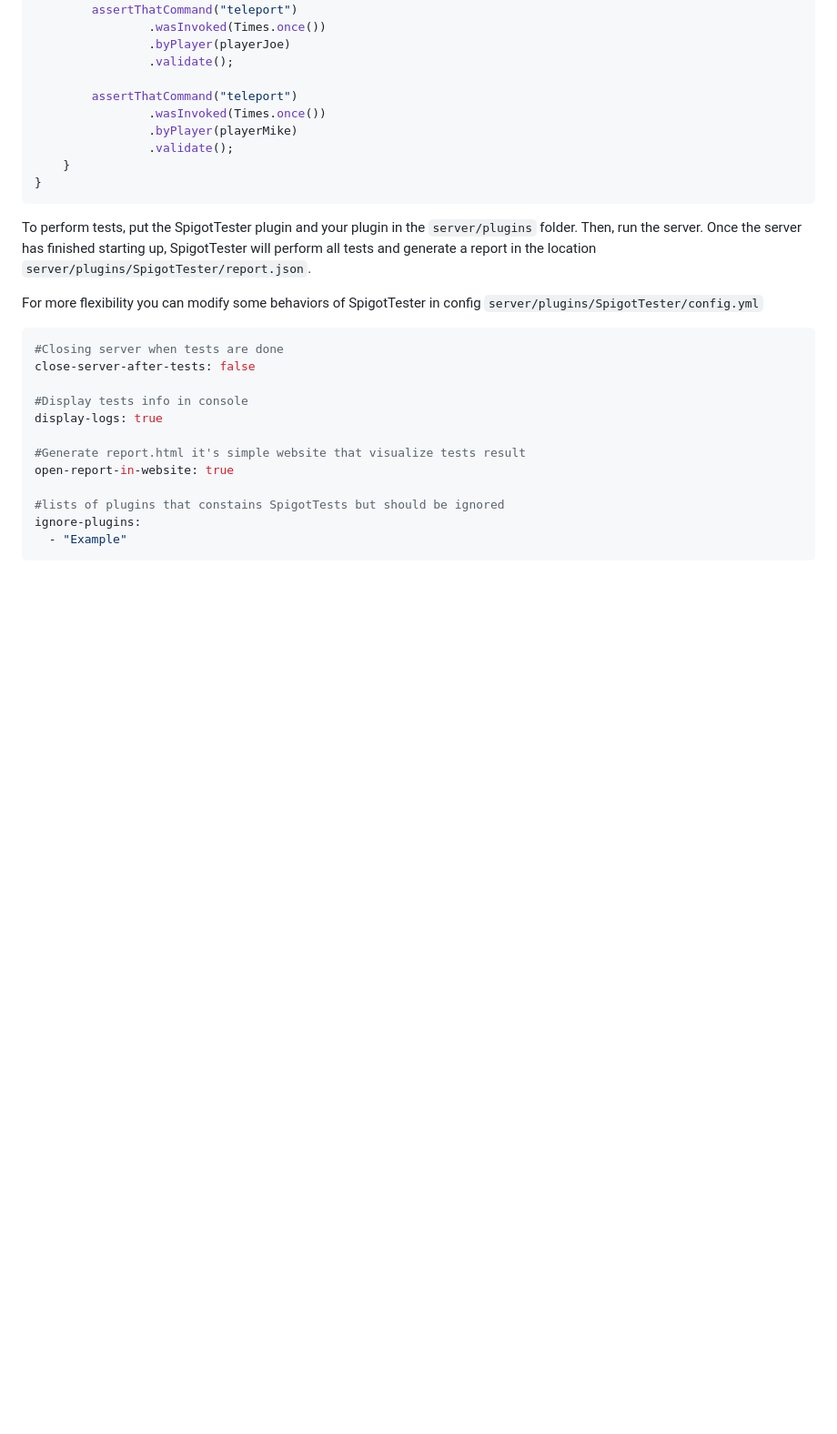
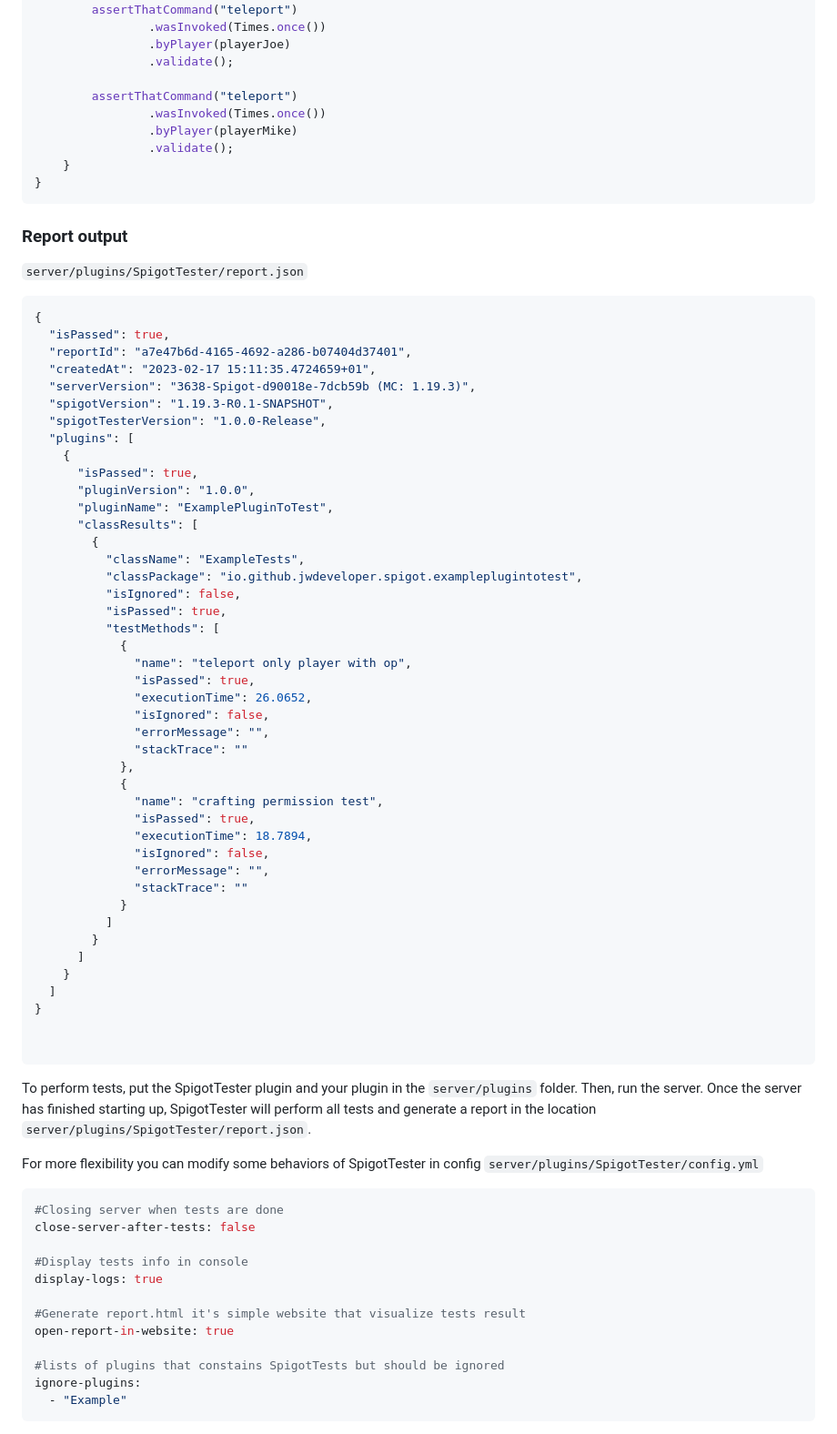
Before and after one commit to jwdeveloper/SpigotTester, a Markdown page: README.md, the part around the change. Shown at 91% size. Drawn GitHub-style; blank space fills up the shorter version.

````diff
--- a/README.md
+++ b/README.md
@@ -95,6 +95,54 @@ public class ExampleTests extends PluginTest {
 }
 ```
 
+### Report output
+ `server/plugins/SpigotTester/report.json`
+```json
+{
+  "isPassed": true,
+  "reportId": "a7e47b6d-4165-4692-a286-b07404d37401",
+  "createdAt": "2023-02-17 15:11:35.4724659+01",
+  "serverVersion": "3638-Spigot-d90018e-7dcb59b (MC: 1.19.3)",
+  "spigotVersion": "1.19.3-R0.1-SNAPSHOT",
+  "spigotTesterVersion": "1.0.0-Release",
+  "plugins": [
+    {
+      "isPassed": true,
+      "pluginVersion": "1.0.0",
+      "pluginName": "ExamplePluginToTest",
+      "classResults": [
+        {
+          "className": "ExampleTests",
+          "classPackage": "io.github.jwdeveloper.spigot.exampleplugintotest",
+          "isIgnored": false,
+          "isPassed": true,
+          "testMethods": [
+            {
+              "name": "teleport only player with op",
+              "isPassed": true,
+              "executionTime": 26.0652,
+              "isIgnored": false,
+              "errorMessage": "",
+              "stackTrace": ""
+            },
+            {
+              "name": "crafting permission test",
+              "isPassed": true,
+              "executionTime": 18.7894,
+              "isIgnored": false,
+              "errorMessage": "",
+              "stackTrace": ""
+            }
+          ]
+        }
+      ]
+    }
+  ]
+}
+
+
+```
+
 To perform tests, put the SpigotTester plugin and your plugin in the `server/plugins` folder.
 Then, run the server. Once the server has finished starting up, SpigotTester will perform all tests and generate a report in the location `server/plugins/SpigotTester/report.json`.
 
````
